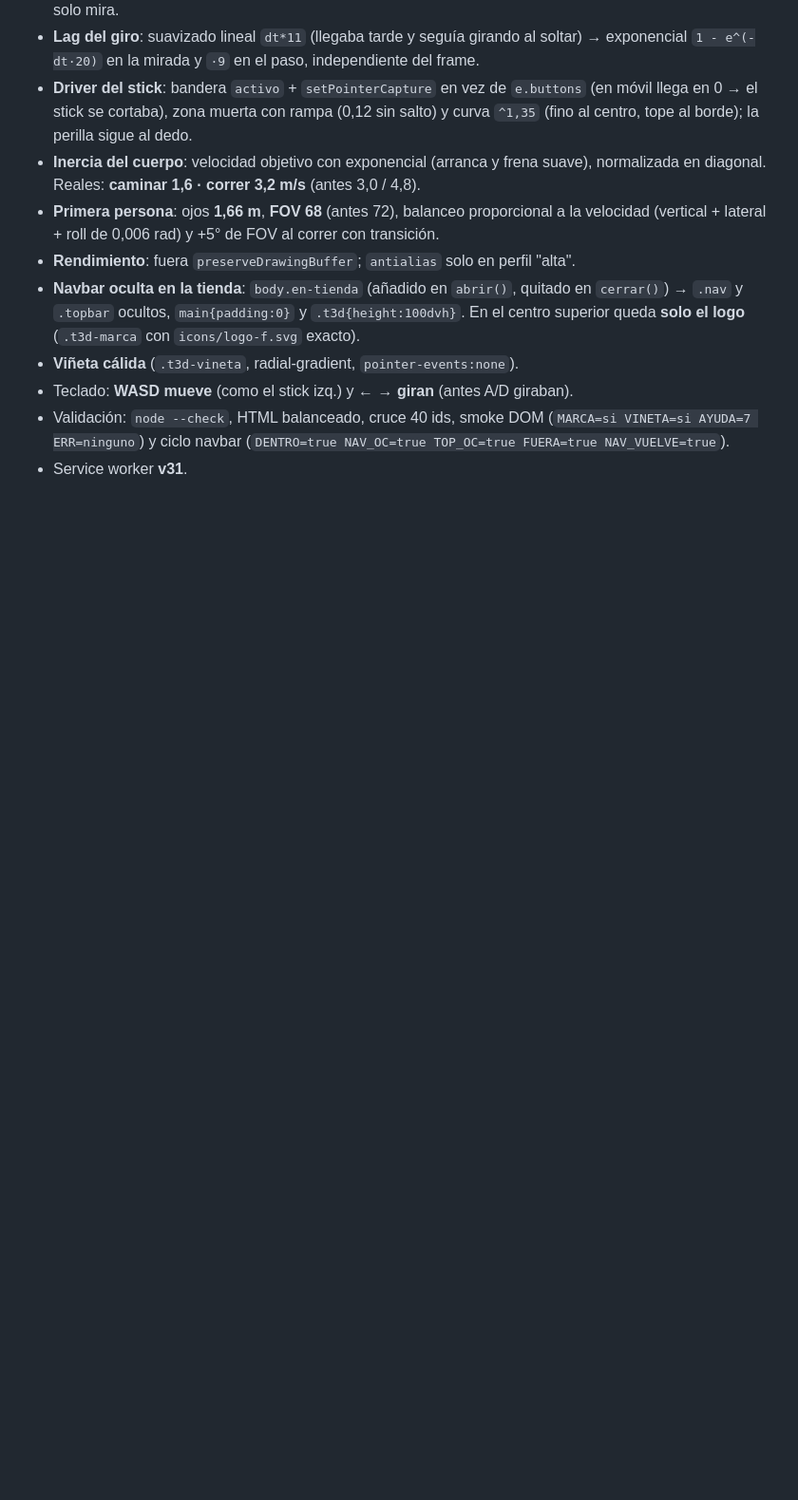
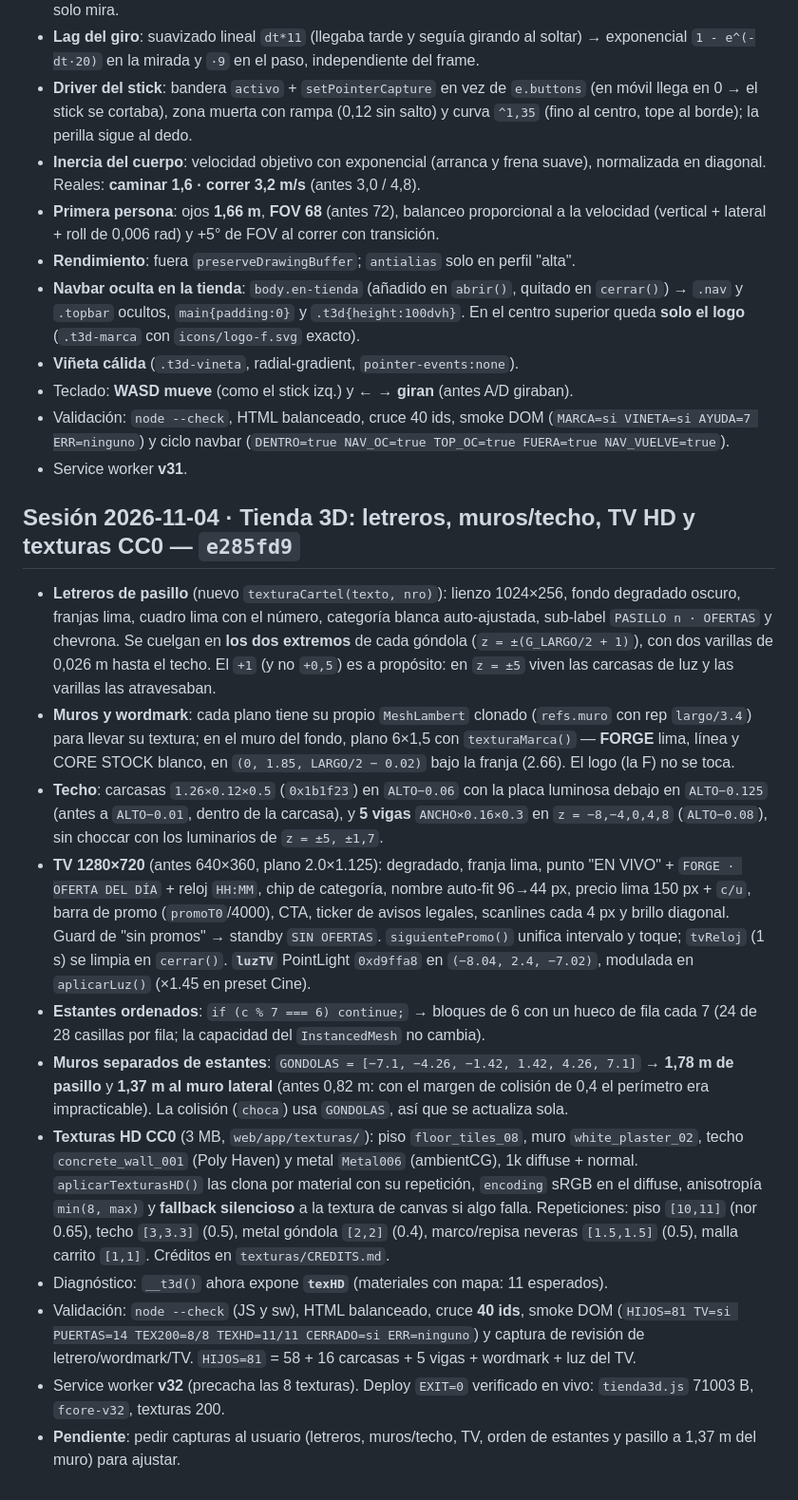
Before and after one commit to thinkfashz/fabri-core, a Markdown page: STATE.md, the part around the change. Shown at 95% size. GitHub-like rendering; blank space fills up the shorter version.

Commit message:
STATE: bitácora de la tienda 3D v32 (letreros, TV HD y texturas CC0)

```diff
--- a/STATE.md
+++ b/STATE.md
@@ -2682,3 +2682,58 @@ Alcance: `app.js`, `inventario.js`, `app.css`, `inventario.css`, `index.html`, `
   (`MARCA=si VINETA=si AYUDA=7 ERR=ninguno`) y ciclo navbar
   (`DENTRO=true NAV_OC=true TOP_OC=true FUERA=true NAV_VUELVE=true`).
 - Service worker **v31**.
+
+## Sesión 2026-11-04 · Tienda 3D: letreros, muros/techo, TV HD y texturas CC0 — `e285fd9`
+
+- **Letreros de pasillo** (nuevo `texturaCartel(texto, nro)`): lienzo
+  1024×256, fondo degradado oscuro, franjas lima, cuadro lima con el
+  número, categoría blanca auto-ajustada, sub-label `PASILLO n · OFERTAS`
+  y chevrona. Se cuelgan en **los dos extremos** de cada góndola
+  (`z = ±(G_LARGO/2 + 1)`), con dos varillas de 0,026 m hasta el techo.
+  El `+1` (y no `+0,5`) es a propósito: en `z = ±5` viven las carcasas de
+  luz y las varillas las atravesaban.
+- **Muros y wordmark**: cada plano tiene su propio `MeshLambert` clonado
+  (`refs.muro` con rep `largo/3.4`) para llevar su textura; en el muro del
+  fondo, plano 6×1,5 con `texturaMarca()` — **FORGE** lima, línea y CORE
+  STOCK blanco, en `(0, 1.85, LARGO/2 − 0.02)` bajo la franja (2.66). El
+  logo (la F) no se toca.
+- **Techo**: carcasas `1.26×0.12×0.5` (`0x1b1f23`) en `ALTO−0.06` con la
+  placa luminosa debajo en `ALTO−0.125` (antes a `ALTO−0.01`, dentro de la
+  carcasa), y **5 vigas** `ANCHO×0.16×0.3` en `z = −8,−4,0,4,8`
+  (`ALTO−0.08`), sin choccar con los luminarios de `z = ±5, ±1,7`.
+- **TV 1280×720** (antes 640×360, plano 2.0×1.125): degradado, franja
+  lima, punto "EN VIVO" + `FORGE · OFERTA DEL DÍA` + reloj `HH:MM`,
+  chip de categoría, nombre auto-fit 96→44 px, precio lima 150 px + `c/u`,
+  barra de promo (`promoT0`/4000), CTA, ticker de avisos legales,
+  scanlines cada 4 px y brillo diagonal. Guard de "sin promos" →
+  standby `SIN OFERTAS`. `siguientePromo()` unifica intervalo y toque;
+  `tvReloj` (1 s) se limpia en `cerrar()`. **`luzTV`** PointLight
+  `0xd9ffa8` en `(−8.04, 2.4, −7.02)`, modulada en `aplicarLuz()`
+  (×1.45 en preset Cine).
+- **Estantes ordenados**: `if (c % 7 === 6) continue;` → bloques de 6 con
+  un hueco de fila cada 7 (24 de 28 casillas por fila; la capacidad del
+  `InstancedMesh` no cambia).
+- **Muros separados de estantes**: `GONDOLAS = [−7.1, −4.26, −1.42, 1.42,
+  4.26, 7.1]` → **1,78 m de pasillo** y **1,37 m al muro lateral** (antes
+  0,82 m: con el margen de colisión de 0,4 el perímetro era
+  impracticable). La colisión (`choca`) usa `GONDOLAS`, así que se
+  actualiza sola.
+- **Texturas HD CC0** (3 MB, `web/app/texturas/`): piso `floor_tiles_08`,
+  muro `white_plaster_02`, techo `concrete_wall_001` (Poly Haven) y metal
+  `Metal006` (ambientCG), 1k diffuse + normal. `aplicarTexturasHD()` las
+  clona por material con su repetición, `encoding` sRGB en el diffuse,
+  anisotropía `min(8, max)` y **fallback silencioso** a la textura de
+  canvas si algo falla. Repeticiones: piso `[10,11]` (nor 0.65), techo
+  `[3,3.3]` (0.5), metal góndola `[2,2]` (0.4), marco/repisa neveras
+  `[1.5,1.5]` (0.5), malla carrito `[1,1]`. Créditos en
+  `texturas/CREDITS.md`.
+- Diagnóstico: `__t3d()` ahora expone **`texHD`** (materiales con mapa:
+  11 esperados).
+- Validación: `node --check` (JS y sw), HTML balanceado, cruce **40 ids**,
+  smoke DOM (`HIJOS=81 TV=si PUERTAS=14 TEX200=8/8 TEXHD=11/11
+  CERRADO=si ERR=ninguno`) y captura de revisión de letrero/wordmark/TV.
+  `HIJOS=81` = 58 + 16 carcasas + 5 vigas + wordmark + luz del TV.
+- Service worker **v32** (precacha las 8 texturas). Deploy `EXIT=0`
+  verificado en vivo: `tienda3d.js` 71003 B, `fcore-v32`, texturas 200.
+- **Pendiente**: pedir capturas al usuario (letreros, muros/techo, TV,
+  orden de estantes y pasillo a 1,37 m del muro) para ajustar.
```
